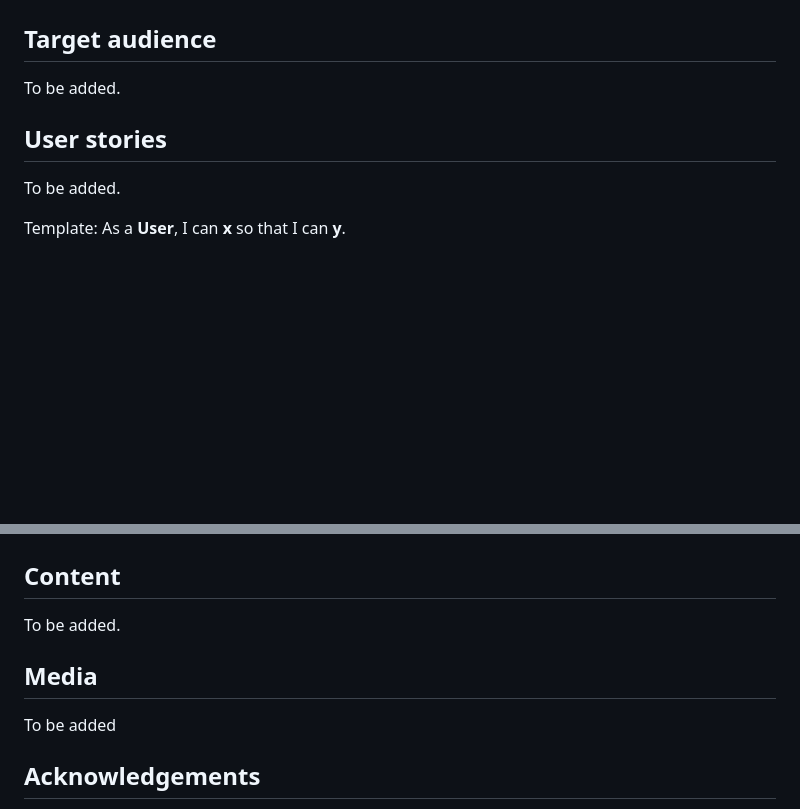
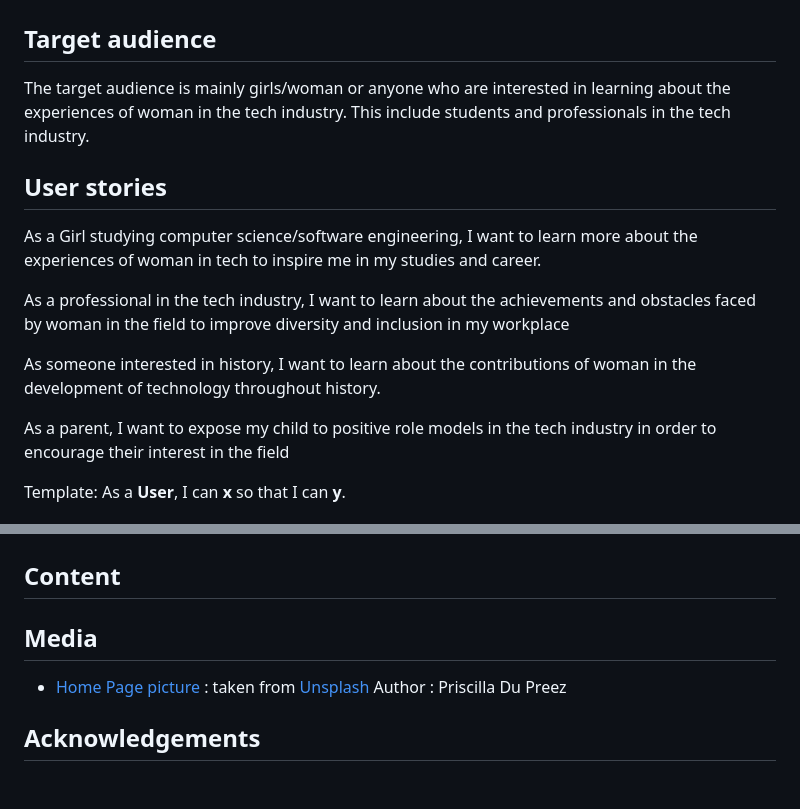
Before and after one commit to keironchaudhry/women-in-tech-hackathon, a Markdown page: README.md, 2 parts joined by grey strips. Rendered like a GitHub page; blank space fills up the shorter version.

Commit message:
added a few user stories  target audience and home page img credits

```diff
--- a/README.md
+++ b/README.md
@@ -62,11 +62,23 @@ The saying goes that, "You can't be what you can't see". ChatWIT acts as a link
 
 ## Target audience
 
-To be added.
+The target audience is mainly girls/woman or anyone who are interested in learning about the
+experiences of woman in the tech industry. This include students and professionals in the tech industry.
+
 
 ## User stories
 
-To be added.
+As a Girl studying computer science/software engineering, I
+want to learn more about the experiences of woman in tech to inspire me in my studies and career.
+
+As a professional in the tech industry, I want to learn about the achievements and
+obstacles faced by woman in the field to improve diversity and inclusion in my workplace
+
+As someone interested in history, I want to learn about the contributions of woman in
+the development of technology throughout history.
+
+As a parent, I want to expose my child to positive role models in the
+tech industry in order to encourage their interest in the field
 
 Template: As a **User**, I can **x** so that I can **y**.
 
@@ -246,11 +258,9 @@ Deployment to Heroku can be done with the following guideline:
 
 ## Content
 
-To be added.
+## Media
+- [Home Page picture](./static/assets/bg-img.avif) : taken from [Unsplash](https://unsplash.com/photos/nF8xhLMmg0c) Author : Priscilla Du Preez
 
-## Media
-
-To be added
 
 ## Acknowledgements
 
```
Also changed, not shown: other parts of README.md (+1 -1 lines).
